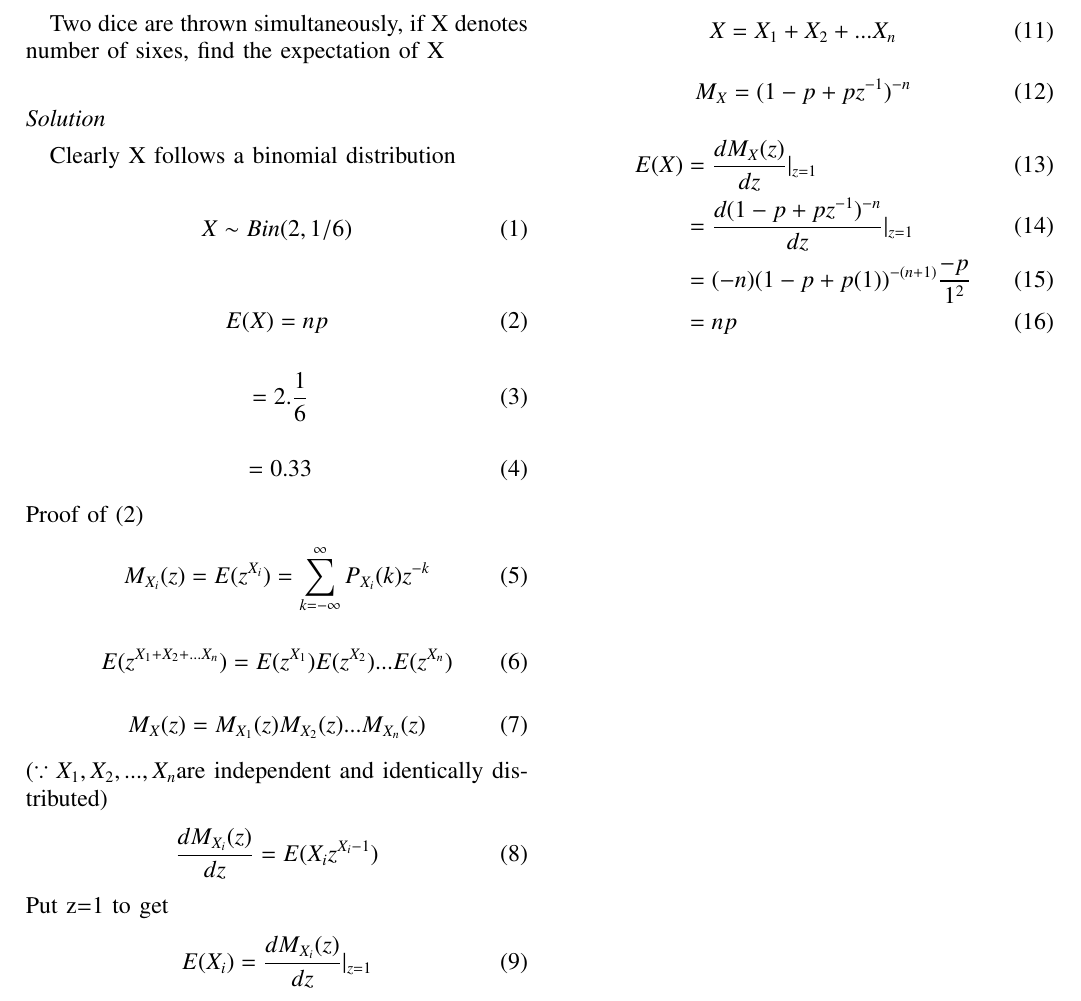
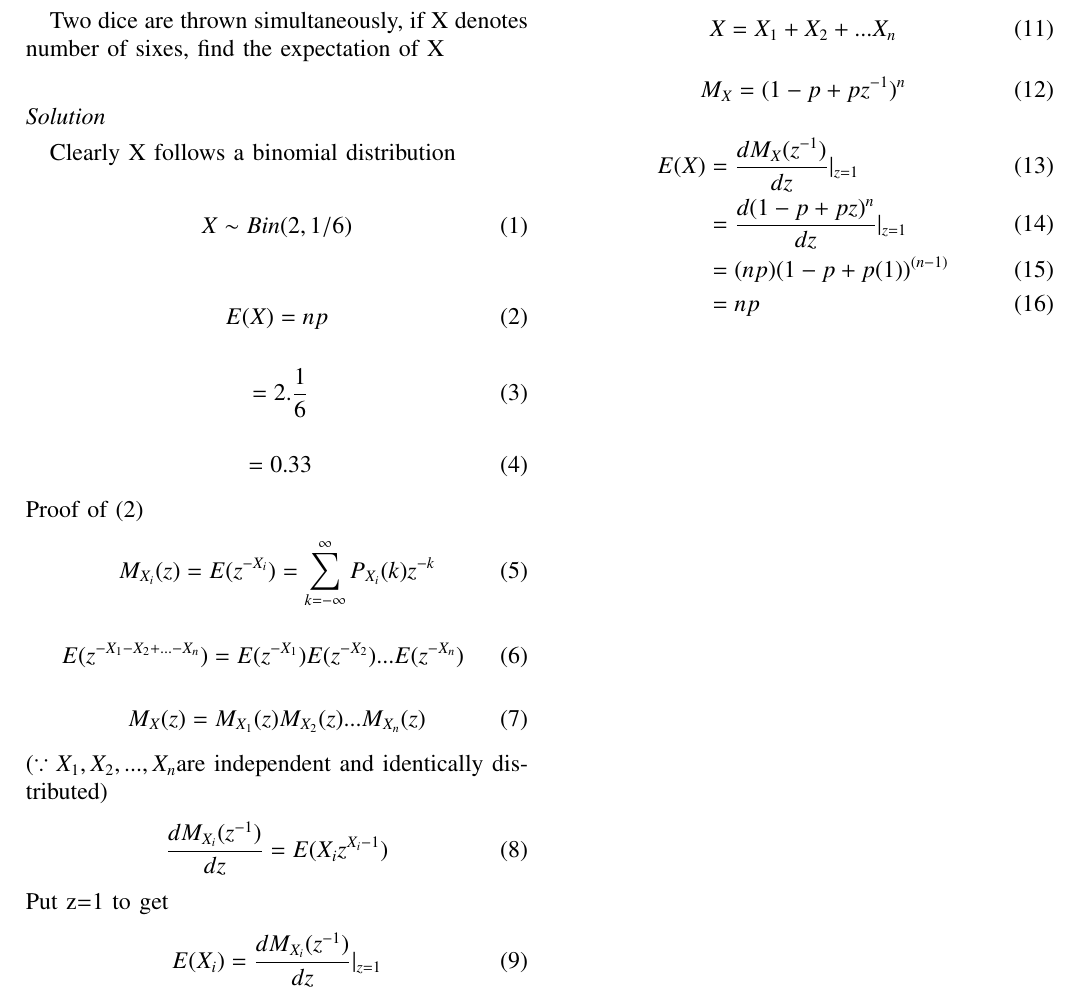
Before and after one commit to Sakethhhhh/AI1110-Probability-and-Random-Variables-, a LaTeX paper (assign1/assign1.tex): part of the page, cut so that both start at the same text. Compiled offline with pdfLaTeX.

Commit message:
Add files via upload

```diff
--- a/assign1/assign1.tex
+++ b/assign1/assign1.tex
@@ -318,21 +318,21 @@ Clearly X follows a binomial distribution\\
 \end{align}
 Proof of (2)
 \begin{align}
-M_{X_i}(z) &= E(z^{X_i}) = \sum_{k=-\infty}^{\infty} P_{X_i}(k)z^{-k}
+M_{X_i}(z) &= E(z^{-X_i}) = \sum_{k=-\infty}^{\infty} P_{X_i}(k)z^{-k}
 \end{align}
 \begin{align}
-E(z^{X_1+X_2+...X_n}) &= E(z^{X_1})E(z^{X_2})...E(z^{X_n})
+E(z^{-X_1-X_2+...-X_n}) &= E(z^{-X_1})E(z^{-X_2})...E(z^{-X_n})
 \end{align}
 \begin{align}
 M_{X}(z)=M_{X_1}(z)M_{X_2}(z)...M_{X_n}(z)
 \end{align}
 ($\because X_1,X_2,...,X_n$are independent and identically distributed)
 \begin{align}
-\frac{dM_{X_i}(z)}{dz} &= E(X_i z^{X_i-1})
+\frac{dM_{X_i}(z^{-1})}{dz} &= E(X_i z^{X_i-1})
 \end{align}
 Put z=1 to get
 \begin{align}
-E(X_i) &= \frac{dM_{X_i}(z)}{dz}|_{z=1}
+E(X_i) &= \frac{dM_{X_i}(z^{-1})}{dz}|_{z=1}
 \end{align}
 For Bernoulli distribution,
 \begin{align}
@@ -343,12 +343,12 @@ For binomial,
 X=X_1+X_2+...X_n
 \end{align}
 \begin{align}
-M_{X}=(1-p +pz^{-1})^{-n}
+M_{X}=(1-p +pz^{-1})^{n}
 \end{align}
 \begin{align}
-E(X) &= \frac{dM_{X}(z)}{dz}|_{z=1}\\
-	&=\frac{d(1-p +pz^{-1})^{-n}}{dz}|_{z=1}\\
-	&=(-n)(1-p + p(1))^{-(n+1)}\frac{-p}{1^{2}}\\
+E(X) &= \frac{dM_{X}(z^{-1})}{dz}|_{z=1}\\
+	&=\frac{d(1-p +pz)^{n}}{dz}|_{z=1}\\
+	&=(np)(1-p + p(1))^{(n-1)}\\
 	&=np
 \end{align}
 %\section{Chemistry}
```
Also changed, not shown: assign1/assign1.pdf, 1 other file.
